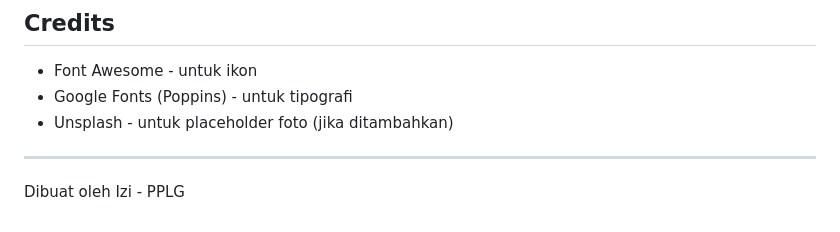
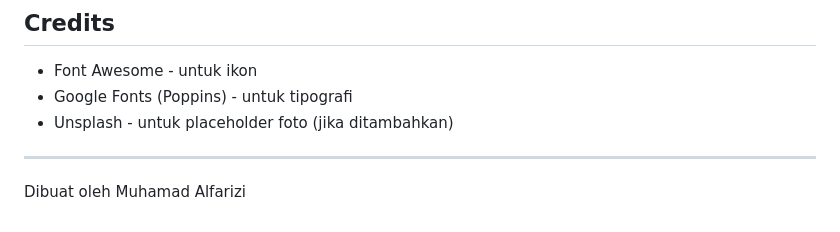
Before and after one commit to mhmdalfarizi/web_landing_page, a Markdown page: README.md, the part around the change. GitHub-like rendering.

```diff
--- a/README.md
+++ b/README.md
@@ -116,4 +116,4 @@ Landing page ini kompatibel dengan browser modern:
 
 ---
 
-Dibuat oleh Izi - PPLG
+Dibuat oleh Muhamad Alfarizi
```
